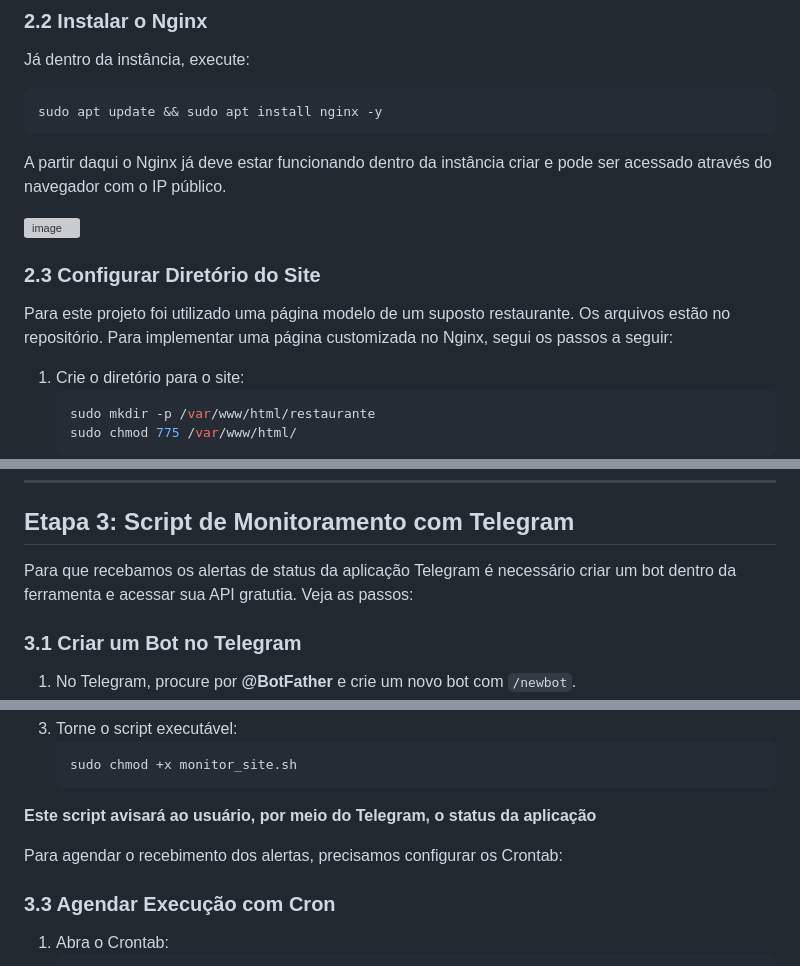
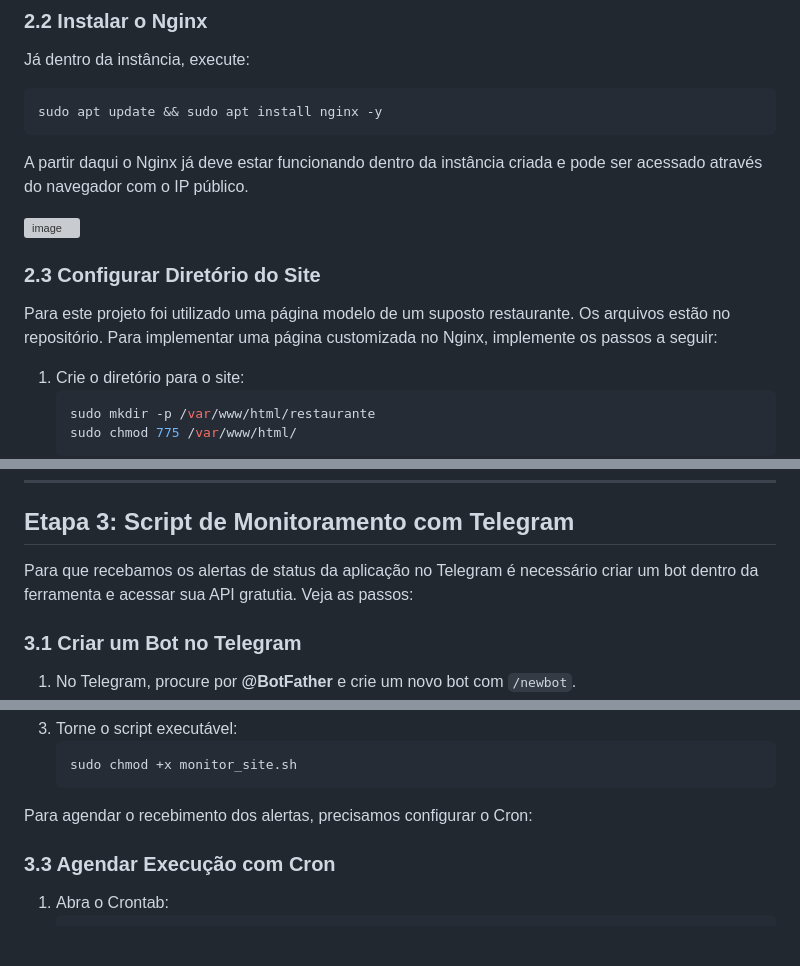
Before and after one commit to ThiagoResende88/Configurando-Servidor-Web-com-Monitoramento-AWS, a Markdown page: README.md, 3 parts joined by grey strips. Rendered like a GitHub page; blank space fills up the shorter version; grey boxes are pictures that could not be loaded.

Commit message:
Update README.md
correção de pequenos erros

````diff
--- a/README.md
+++ b/README.md
@@ -65,7 +65,7 @@ Já dentro da instância, execute:
 ```bash
 sudo apt update && sudo apt install nginx -y
 ```
-A partir daqui o Nginx já deve estar funcionando dentro da instância criar e pode ser acessado através do navegador com o IP público.
+A partir daqui o Nginx já deve estar funcionando dentro da instância criada e pode ser acessado através do navegador com o IP público.
 
 ![image](https://github.com/user-attachments/assets/e9f68f78-bba7-4376-8943-7269f509e1df)
 
@@ -73,7 +73,7 @@ A partir daqui o Nginx já deve estar funcionando dentro da instância criar e p
 ### **2.3 Configurar Diretório do Site**
 
 Para este projeto foi utilizado uma página modelo de um suposto restaurante. Os arquivos estão no repositório.
-Para implementar uma página customizada no Nginx, segui os passos a seguir:
+Para implementar uma página customizada no Nginx, implemente os passos a seguir:
 
 1. Crie o diretório para o site:
    ```bash
@@ -117,7 +117,7 @@ A partir daqui você já deve ver o seu site customizado no Nginx:
 
 ## **Etapa 3: Script de Monitoramento com Telegram**
 
-Para que recebamos os alertas de status da aplicação Telegram é necessário criar um bot dentro da ferramenta e acessar sua API gratutia.
+Para que recebamos os alertas de status da aplicação no Telegram é necessário criar um bot dentro da ferramenta e acessar sua API gratutia.
 Veja as passos:
 
 ### **3.1 Criar um Bot no Telegram**
@@ -170,9 +170,7 @@ Agora, precisamos criar o script de monitoramento dentro da aplicação. Segue:
    sudo chmod +x monitor_site.sh
    ```
 
-**Este script avisará ao usuário, por meio do Telegram, o status da aplicação**
-
-Para agendar o recebimento dos alertas, precisamos configurar os Crontab:
+Para agendar o recebimento dos alertas, precisamos configurar o Cron:
 
 ### **3.3 Agendar Execução com Cron**
 1. Abra o Crontab:
````
Also changed, not shown: other parts of README.md (+0 -2 lines).
